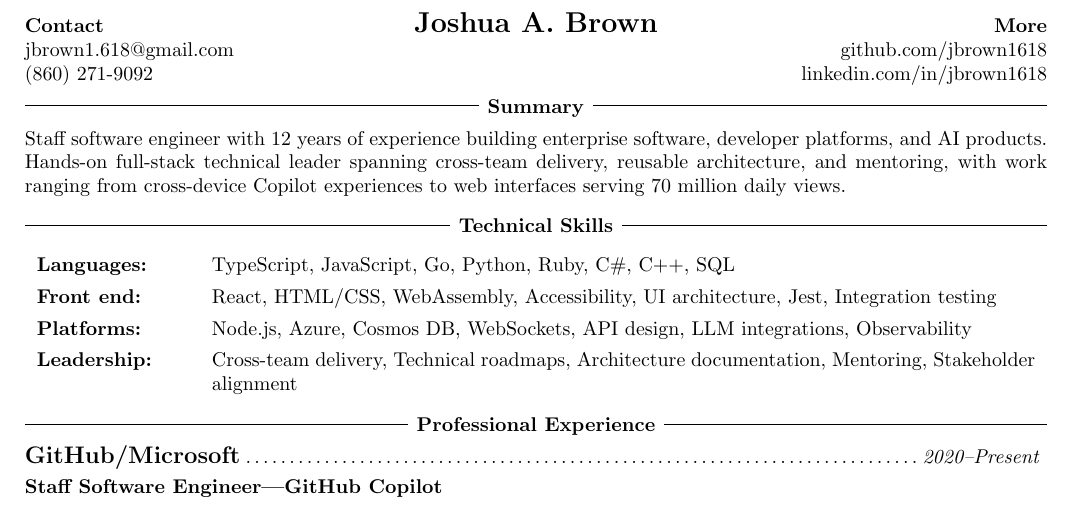
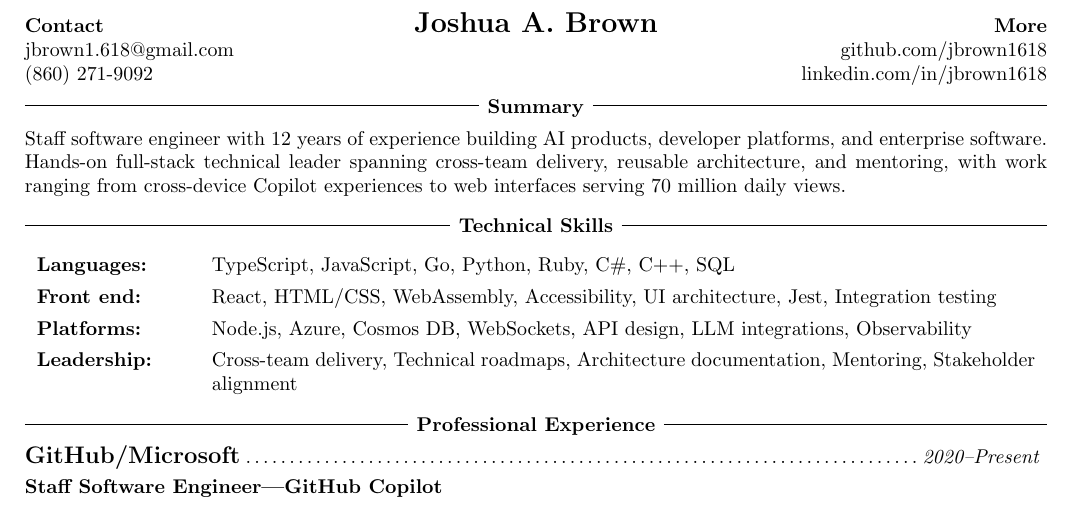
Before and after one commit to jbrown1618/resume, a LaTeX CV (out/resume.tex): part of page 1 of 2, cut so that both start at the same text. Compiled offline with pdfLaTeX.

Commit message:
Lead general resume summary with AI products
Co-authored-by: Copilot App <223556219+Copilot@users.noreply.github.com>

```diff
--- a/out/resume.tex
+++ b/out/resume.tex
@@ -30,7 +30,7 @@
   {\textbf{More} \\ github.com/jbrown1618 \\ linkedin.com/in/jbrown1618}
 
 \resumeSection{Summary}{
-  Staff software engineer with 12 years of experience building enterprise software, developer platforms, and AI products. Hands-on full-stack technical leader spanning cross-team delivery, reusable architecture, and mentoring, with work ranging from cross-device Copilot experiences to web interfaces serving 70 million daily views.
+  Staff software engineer with 12 years of experience building AI products, developer platforms, and enterprise software. Hands-on full-stack technical leader spanning cross-team delivery, reusable architecture, and mentoring, with work ranging from cross-device Copilot experiences to web interfaces serving 70 million daily views.
 }
 
 \resumeSection{Technical Skills}{
```
Also changed, not shown: out/resume.md, out/resume.pdf, 2 other files.
